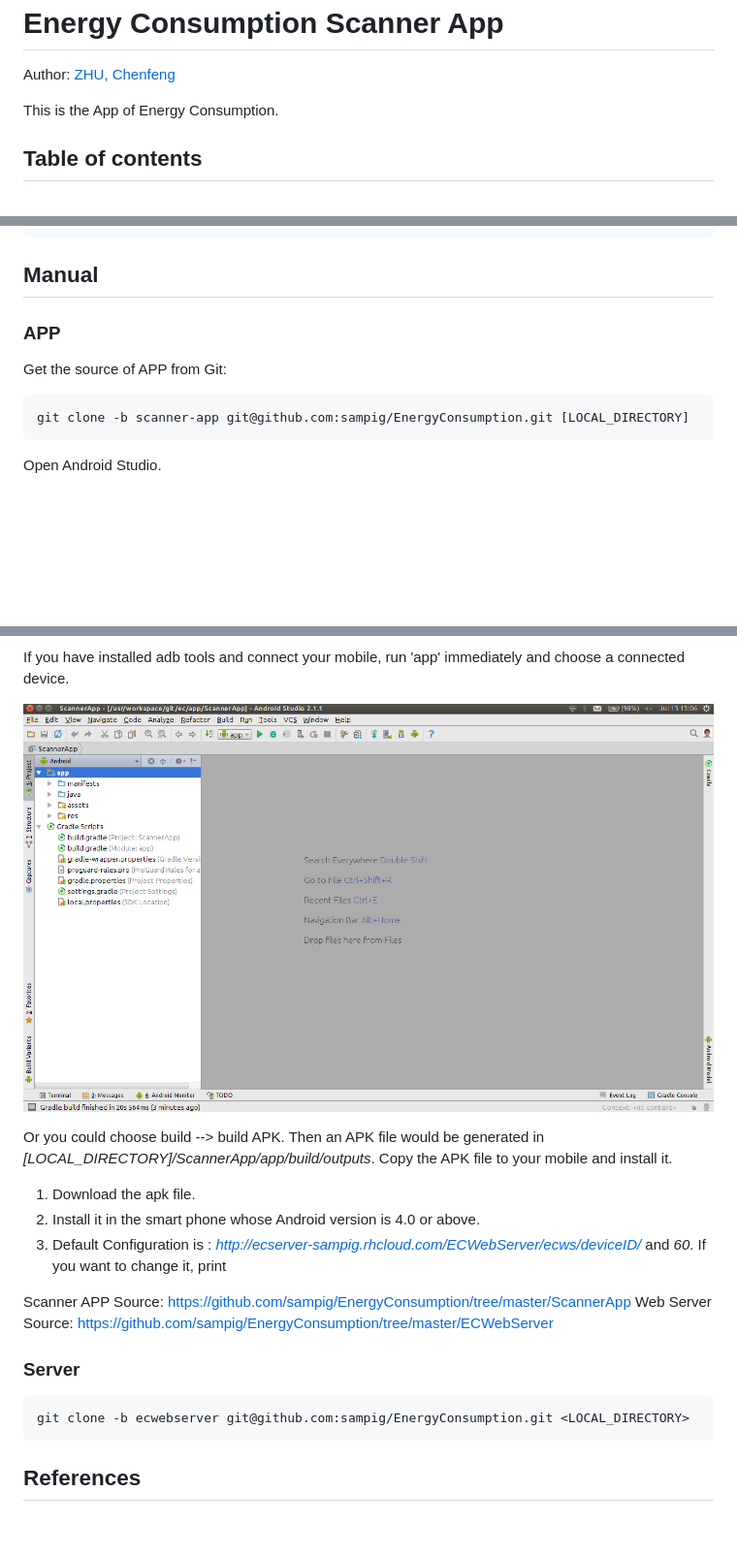
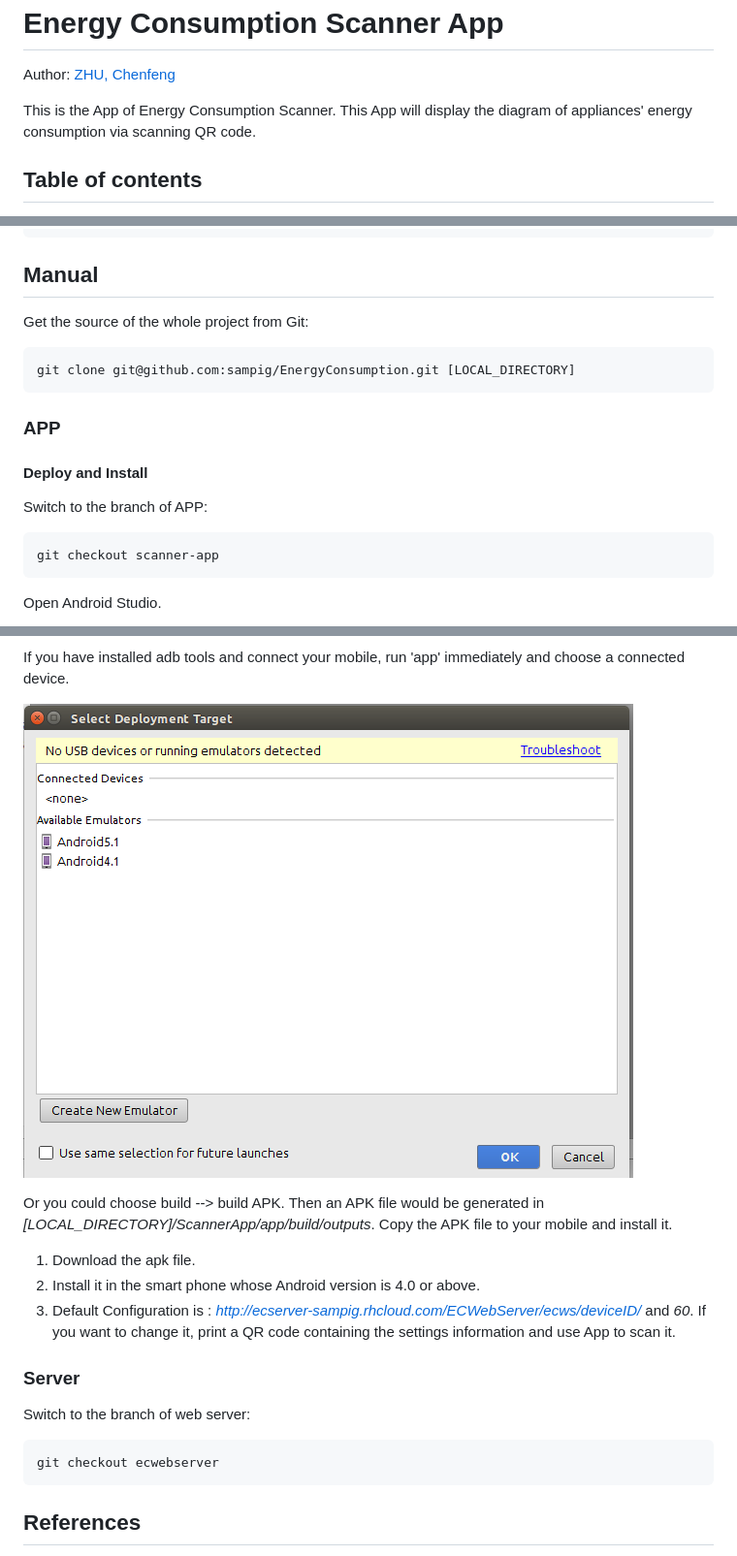
Before and after one commit to sampig/EnergyConsumption, a Markdown page: ScannerApp/README.md, 3 parts joined by grey strips. Shown: that part at 97% size. GitHub-like rendering; blank space fills up the shorter version.

Commit message:
Scanner App v1.3

````diff
--- a/ScannerApp/README.md
+++ b/ScannerApp/README.md
@@ -3,7 +3,7 @@ Energy Consumption Scanner App
 
 Author: [ZHU, Chenfeng](http://about.me/zhuchenfeng)
 
-This is the App of Energy Consumption.
+This is the App of Energy Consumption Scanner. This App will display the diagram of appliances' energy consumption via scanning QR code.
 
 Table of contents
 -----------------
@@ -91,12 +93,20 @@ URL:
 
 ## Manual
 
+Get the source of the whole project from Git:
+
+``` sh
+git clone git@github.com:sampig/EnergyConsumption.git [LOCAL_DIRECTORY]
+```
+
 ### APP
 
-Get the source of APP from Git:
+#### Deploy and Install
+
+Switch to the branch of APP:
 
 ``` sh
-git clone -b scanner-app git@github.com:sampig/EnergyConsumption.git [LOCAL_DIRECTORY]
+git checkout scanner-app
 ```
 
 Open Android Studio.
@@ -109,21 +119,20 @@ Open an existing Android Studio project _<LOCAL_DIRECTORY>/ScannerApp_. And choo
 
 If you have installed adb tools and connect your mobile, run 'app' immediately and choose a connected device.
 
-![](resources/images/02_OpenAppProject.png?raw=true)
+![](resources/images/03_DeployToTarget.png?raw=true)
 
 Or you could choose build --> build APK. Then an APK file would be generated in _[LOCAL_DIRECTORY]/ScannerApp/app/build/outputs_. Copy the APK file to your mobile and install it.
 
 1. Download the apk file.
 2. Install it in the smart phone whose Android version is 4.0 or above.
-3. Default Configuration is : _http://ecserver-sampig.rhcloud.com/ECWebServer/ecws/deviceID/_ and _60_. If you want to change it, print
-
-Scanner APP Source: https://github.com/sampig/EnergyConsumption/tree/master/ScannerApp
-Web Server Source: https://github.com/sampig/EnergyConsumption/tree/master/ECWebServer
+3. Default Configuration is : _http://ecserver-sampig.rhcloud.com/ECWebServer/ecws/deviceID/_ and _60_. If you want to change it, print a QR code containing the settings information and use App to scan it.
 
 ### Server
 
+Switch to the branch of web server:
+
 ``` sh
-git clone -b ecwebserver git@github.com:sampig/EnergyConsumption.git <LOCAL_DIRECTORY>
+git checkout ecwebserver
 ```
 
 
````
Also changed, not shown: other parts of ScannerApp/README.md (+6 -1 lines), ScannerApp/resources/images/03_DeployToTarget.png (renamed from ScannerApp/resources/images/03.png), 2 other files.
